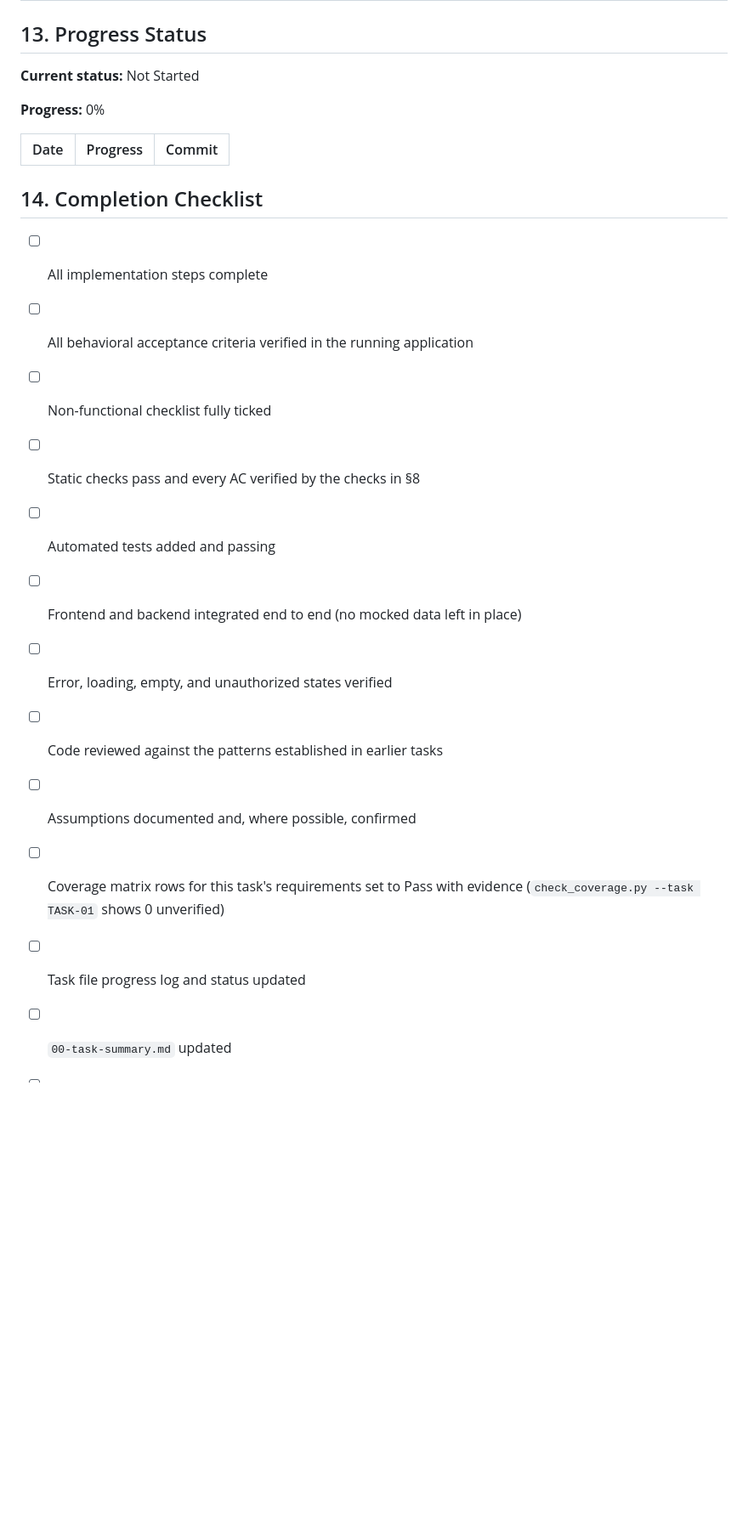
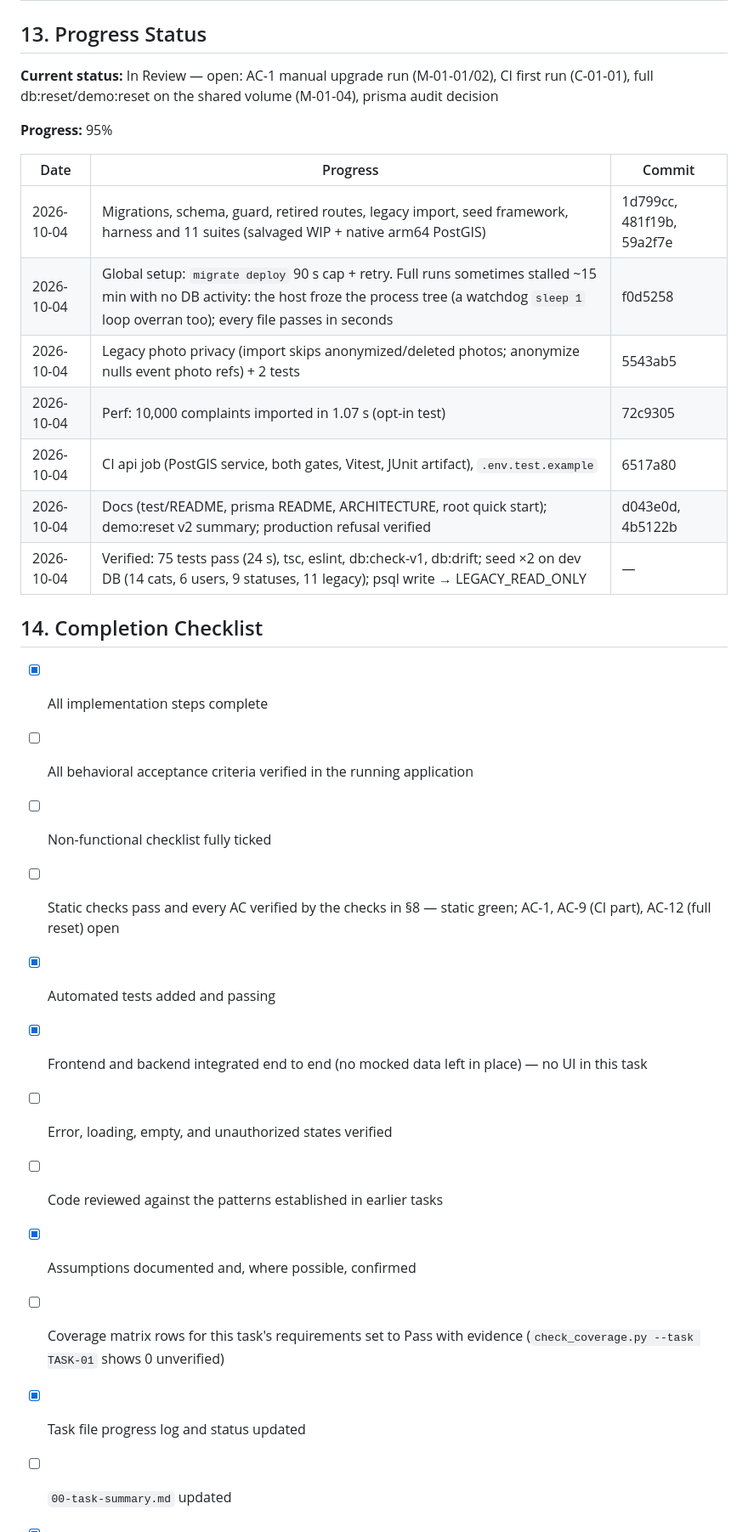
Before and after one commit to keyurshubham2014/saarthee-app, a Markdown page: docs/tasks-v2/TASK-01-platform-upgrade.md, the part around one of its changes. Shown at 85% size. GitHub-like rendering; blank space fills up the shorter version.

Commit message:
V2-TASK-01: task file (assumptions, log, checklist, In Review) and coverage rows
Co-Authored-By: Claude Opus 5.5 (1M context) <noreply@anthropic.com>

```diff
--- a/docs/tasks-v2/TASK-01-platform-upgrade.md
+++ b/docs/tasks-v2/TASK-01-platform-upgrade.md
@@ -354,24 +359,31 @@ Prediction only — exact paths may differ.
 
 ## 13. Progress Status
 
-**Current status:** Not Started
+**Current status:** In Review — open: AC-1 manual upgrade run (M-01-01/02), CI first run (C-01-01), full db:reset/demo:reset on the shared volume (M-01-04), prisma audit decision
 
-**Progress:** 0%
+**Progress:** 95%
 
 | Date | Progress | Commit |
 |---|---|---|
+| 2026-10-04 | Migrations, schema, guard, retired routes, legacy import, seed framework, harness and 11 suites (salvaged WIP + native arm64 PostGIS) | 1d799cc, 481f19b, 59a2f7e |
+| 2026-10-04 | Global setup: `migrate deploy` 90 s cap + retry. Full runs sometimes stalled ~15 min with no DB activity: the host froze the process tree (a watchdog `sleep 1` loop overran too); every file passes in seconds | f0d5258 |
+| 2026-10-04 | Legacy photo privacy (import skips anonymized/deleted photos; anonymize nulls event photo refs) + 2 tests | 5543ab5 |
+| 2026-10-04 | Perf: 10,000 complaints imported in 1.07 s (opt-in test) | 72c9305 |
+| 2026-10-04 | CI api job (PostGIS service, both gates, Vitest, JUnit artifact), `.env.test.example` | 6517a80 |
+| 2026-10-04 | Docs (test/README, prisma README, ARCHITECTURE, root quick start); demo:reset v2 summary; production refusal verified | d043e0d, 4b5122b |
+| 2026-10-04 | Verified: 75 tests pass (24 s), tsc, eslint, db:check-v1, db:drift; seed ×2 on dev DB (14 cats, 6 users, 9 statuses, 11 legacy); psql write → LEGACY_READ_ONLY | — |
 
 ## 14. Completion Checklist
 
-- [ ] All implementation steps complete
+- [x] All implementation steps complete
 - [ ] All behavioral acceptance criteria verified in the running application
 - [ ] Non-functional checklist fully ticked
-- [ ] Static checks pass and every AC verified by the checks in §8
-- [ ] Automated tests added and passing
-- [ ] Frontend and backend integrated end to end (no mocked data left in place)
+- [ ] Static checks pass and every AC verified by the checks in §8 — static green; AC-1, AC-9 (CI part), AC-12 (full reset) open
+- [x] Automated tests added and passing
+- [x] Frontend and backend integrated end to end (no mocked data left in place) — no UI in this task
 - [ ] Error, loading, empty, and unauthorized states verified
 - [ ] Code reviewed against the patterns established in earlier tasks
-- [ ] Assumptions documented and, where possible, confirmed
+- [x] Assumptions documented and, where possible, confirmed
 - [ ] Coverage matrix rows for this task's requirements set to Pass with evidence (`check_coverage.py --task TASK-01` shows 0 unverified)
-- [ ] Task file progress log and status updated
+- [x] Task file progress log and status updated
 - [ ] `00-task-summary.md` updated
```
Also changed, not shown: other parts of docs/tasks-v2/TASK-01-platform-upgrade.md (+18 -13 lines), docs/tasks-v2/coverage-verification.md (+9 -9 lines).
